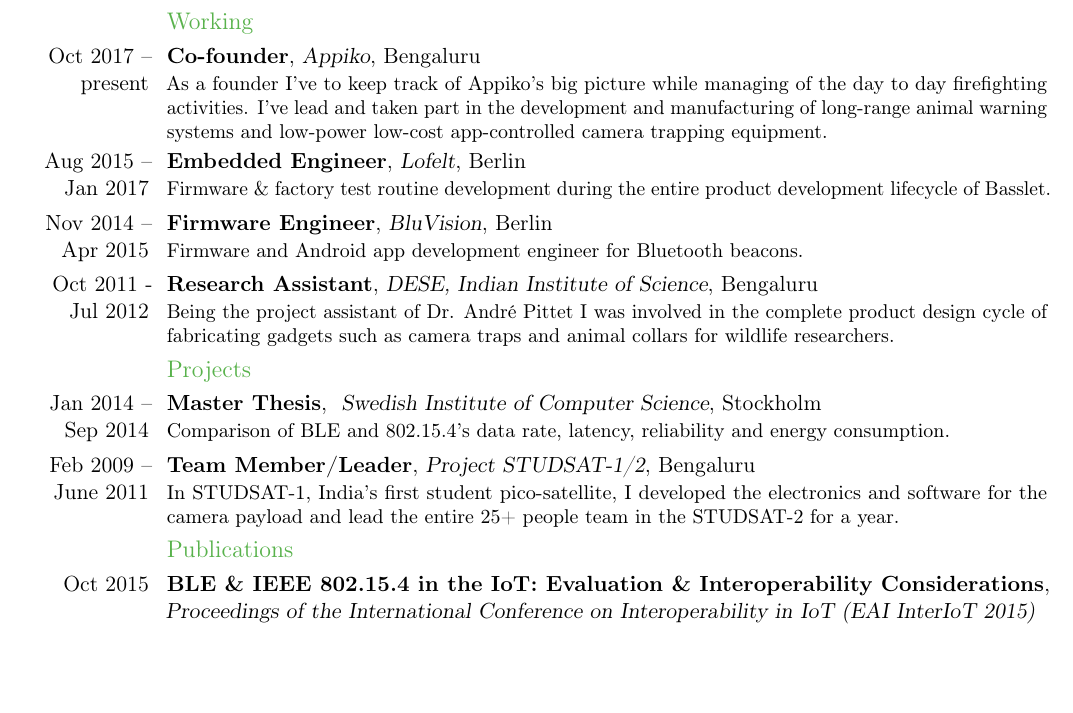
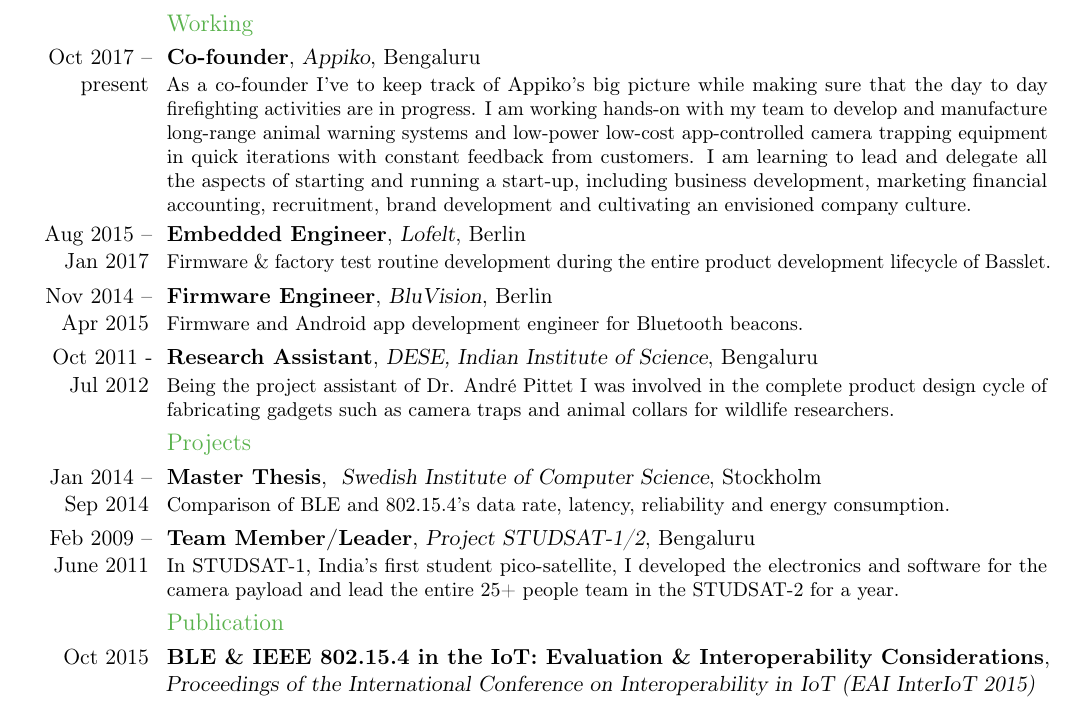
Before and after one commit to EarthLord/CV, a LaTeX CV (Prithvi_CV.tex): part of the page, cut so that both start at the same text, the shorter picture padded with empty space. Compiled offline with pdfLaTeX.

Commit message:
Update Appiko section and fix Bangalore typo

```diff
--- a/Prithvi_CV.tex
+++ b/Prithvi_CV.tex
@@ -83,11 +83,12 @@
 \maketitle
 
 %Section
-
+\vspace{-15px}
 \section{\textbf{Experience}}
 \subsection{Working}
 
-\cventry{Oct 2017 -- present}{Co-founder}{\href{https://appiko.org/}{Appiko}}{Bengaluru}{}{As a founder I've to keep track of Appiko's big picture while managing of the day to day firefighting activities. I've lead and taken part in the development and manufacturing of long-range animal warning systems and low-power low-cost app-controlled camera trapping equipment. }
+\cventry{Oct 2017 -- present}{Co-founder}{\href{https://appiko.org/}{Appiko}}{Bengaluru}{}{As a co-founder I've to keep track of Appiko's big picture while making sure that the day to day firefighting activities are in progress. I am working hands-on with my team to develop and manufacture long-range animal warning systems and low-power low-cost app-controlled camera trapping equipment in quick iterations with constant feedback from customers. I am learning to lead and delegate all the aspects of starting and running a start-up, including business development, marketing financial accounting, recruitment, brand development and cultivating an envisioned company culture. }
+
 
 \cventry{Aug 2015 -- Jan 2017}{Embedded Engineer}{\href{http://lofelt.com/}{Lofelt}}{Berlin}{}{Firmware \& factory test routine development during the entire product development lifecycle of Basslet.}
 
@@ -100,7 +101,7 @@
 
 \cventry{Feb 2009 -- June 2011}{Team Member/Leader}{\href{https://www.isro.gov.in/Spacecraft/studsat-1}{Project STUDSAT-1/2}}{Bengaluru}{}{In STUDSAT-1, India's first student pico-satellite, I developed the electronics and software for the camera payload and lead the entire 25+ people team in the STUDSAT-2 for a year.} % arguments 3 to 6 are optional
 
-\subsection{Publications}
+\subsection{Publication}
 \cventry{Oct 2015}{\href{http://www.simonduquennoy.net/papers/narendra15ble.pdf}{BLE \& IEEE 802.15.4 in the IoT: Evaluation \& Interoperability Considerations}}{Proceedings of the International Conference on Interoperability in IoT (EAI InterIoT 2015)}{}{}{} % arguments 3 to 6 are optional
 
 
```
Also changed, not shown: Prithvi_CV.pdf.
